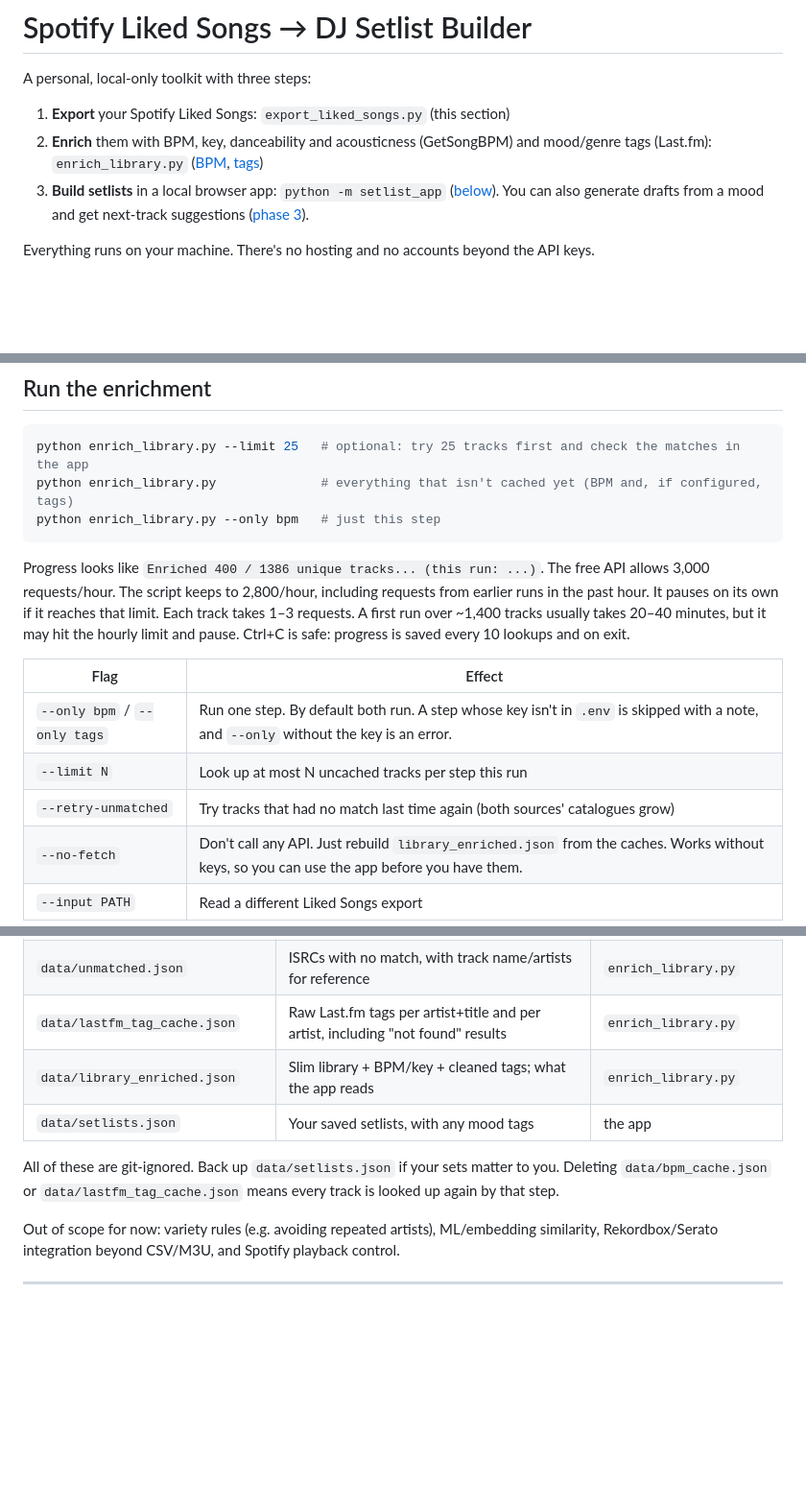
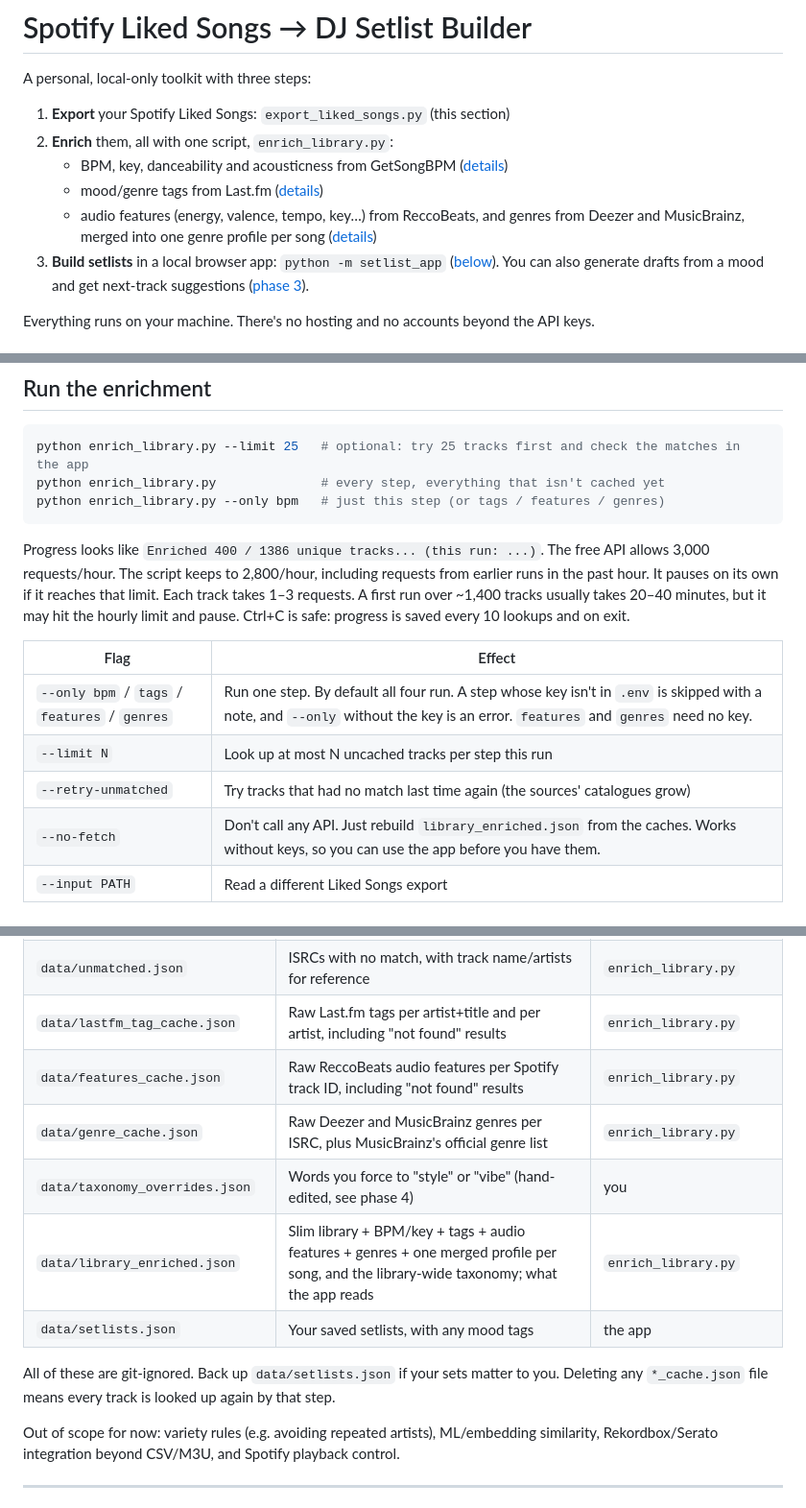
Before and after one commit to jackkbowen/SpotifyApp, a Markdown page: README.md, 3 parts joined by grey strips. Shown at 96% size. GitHub-like rendering; blank space fills up the shorter version.

````diff
--- a/README.md
+++ b/README.md
@@ -3,7 +3,10 @@
 A personal, local-only toolkit with three steps:
 
 1. **Export** your Spotify Liked Songs: `export_liked_songs.py` (this section)
-2. **Enrich** them with BPM, key, danceability and acousticness (GetSongBPM) and mood/genre tags (Last.fm): `enrich_library.py` ([BPM](#phase-2-enrich-with-bpm--key), [tags](#phase-3-mood--genre-tags))
+2. **Enrich** them, all with one script, `enrich_library.py`:
+   - BPM, key, danceability and acousticness from GetSongBPM ([details](#phase-2-enrich-with-bpm--key))
+   - mood/genre tags from Last.fm ([details](#phase-3-mood--genre-tags))
+   - audio features (energy, valence, tempo, key…) from ReccoBeats, and genres from Deezer and MusicBrainz, merged into one genre profile per song ([details](#phase-4-audio-features-genres-and-the-taxonomy))
 3. **Build setlists** in a local browser app: `python -m setlist_app` ([below](#phase-2-the-setlist-builder-app)). You can also generate drafts from a mood and get next-track suggestions ([phase 3](#phase-3-generate-from-a-mood--suggest-next-track)).
 
 Everything runs on your machine. There's no hosting and no accounts beyond the API keys.
@@ -148,17 +151,17 @@ Spotify's audio-features endpoints only work for apps with extended quota, not D
 
 ```powershell
 python enrich_library.py --limit 25   # optional: try 25 tracks first and check the matches in the app
-python enrich_library.py              # everything that isn't cached yet (BPM and, if configured, tags)
-python enrich_library.py --only bpm   # just this step
+python enrich_library.py              # every step, everything that isn't cached yet
+python enrich_library.py --only bpm   # just this step (or tags / features / genres)
 ```
 
 Progress looks like `Enriched 400 / 1386 unique tracks... (this run: ...)`. The free API allows 3,000 requests/hour. The script keeps to 2,800/hour, including requests from earlier runs in the past hour. It pauses on its own if it reaches that limit. Each track takes 1–3 requests. A first run over ~1,400 tracks usually takes 20–40 minutes, but it may hit the hourly limit and pause. Ctrl+C is safe: progress is saved every 10 lookups and on exit.
 
 | Flag | Effect |
 | --- | --- |
-| `--only bpm` / `--only tags` | Run one step. By default both run. A step whose key isn't in `.env` is skipped with a note, and `--only` without the key is an error. |
+| `--only bpm` / `tags` / `features` / `genres` | Run one step. By default all four run. A step whose key isn't in `.env` is skipped with a note, and `--only` without the key is an error. `features` and `genres` need no key. |
 | `--limit N` | Look up at most N uncached tracks per step this run |
-| `--retry-unmatched` | Try tracks that had no match last time again (both sources' catalogues grow) |
+| `--retry-unmatched` | Try tracks that had no match last time again (the sources' catalogues grow) |
 | `--no-fetch` | Don't call any API. Just rebuild `library_enriched.json` from the caches. Works without keys, so you can use the app before you have them. |
 | `--input PATH` | Read a different Liked Songs export |
 
@@ -231,10 +236,13 @@ If `data/library_enriched.json` doesn't exist yet, the page tells you to run the
 | `data/bpm_cache.json` | Every successful lookup, keyed by ISRC, plus recent request times for the hourly limit | `enrich_library.py` |
 | `data/unmatched.json` | ISRCs with no match, with track name/artists for reference | `enrich_library.py` |
 | `data/lastfm_tag_cache.json` | Raw Last.fm tags per artist+title and per artist, including "not found" results | `enrich_library.py` |
-| `data/library_enriched.json` | Slim library + BPM/key + cleaned tags; what the app reads | `enrich_library.py` |
+| `data/features_cache.json` | Raw ReccoBeats audio features per Spotify track ID, including "not found" results | `enrich_library.py` |
+| `data/genre_cache.json` | Raw Deezer and MusicBrainz genres per ISRC, plus MusicBrainz's official genre list | `enrich_library.py` |
+| `data/taxonomy_overrides.json` | Words you force to "style" or "vibe" (hand-edited, see phase 4) | you |
+| `data/library_enriched.json` | Slim library + BPM/key + tags + audio features + genres + one merged profile per song, and the library-wide taxonomy; what the app reads | `enrich_library.py` |
 | `data/setlists.json` | Your saved setlists, with any mood tags | the app |
 
-All of these are git-ignored. Back up `data/setlists.json` if your sets matter to you. Deleting `data/bpm_cache.json` or `data/lastfm_tag_cache.json` means every track is looked up again by that step.
+All of these are git-ignored. Back up `data/setlists.json` if your sets matter to you. Deleting any `*_cache.json` file means every track is looked up again by that step.
 
 Out of scope for now: variety rules (e.g. avoiding repeated artists), ML/embedding similarity, Rekordbox/Serato integration beyond CSV/M3U, and Spotify playback control.
 
````
Also changed, not shown: other parts of README.md (+76 -10 lines).
